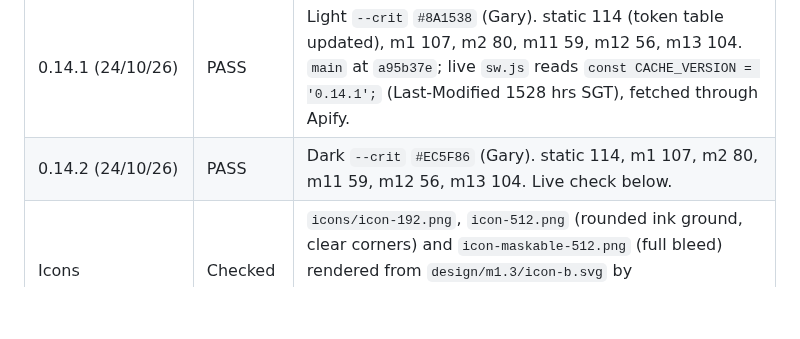
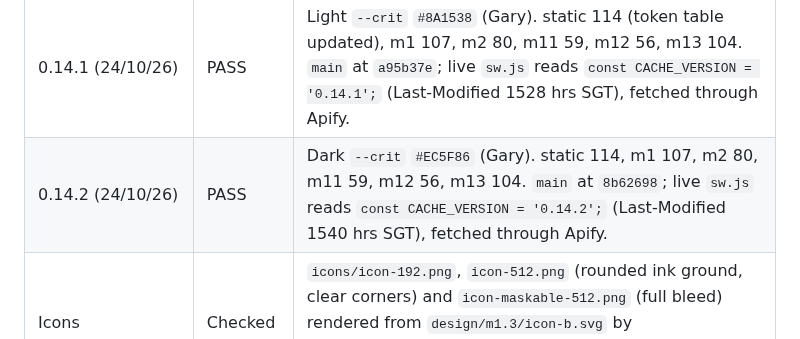
Before and after one commit to jeuron-hue/travelboard, a Markdown page: TESTS.md, the part around one of its changes. Drawn GitHub-style; blank space fills up the shorter version.

```diff
--- a/TESTS.md
+++ b/TESTS.md
@@ -24,7 +24,7 @@ Acceptance lists are in `SPEC.md`; this file holds how each item is tested and t
 | Visual | Checked | Headless screenshots at 390 x 844, light and dark: journal page, the field growing, day list, Settings (signed in, signed out), prompt editor, confirm sheet, Change password, against `design/m1.3/Journal.dc.html` and `Panel.dc.html` (not committed). |
 | Deploy 0.14.0 | PASS | `main` at `2d53f04`; Pages build succeeded. Live `sw.js` reads `const CACHE_VERSION = '0.14.0';` (Last-Modified 24/10/26 1503 hrs SGT), fetched through Apify. |
 | 0.14.1 (24/10/26) | PASS | Light `--crit` `#8A1538` (Gary). static 114 (token table updated), m1 107, m2 80, m11 59, m12 56, m13 104. `main` at `a95b37e`; live `sw.js` reads `const CACHE_VERSION = '0.14.1';` (Last-Modified 1528 hrs SGT), fetched through Apify. |
-| 0.14.2 (24/10/26) | PASS | Dark `--crit` `#EC5F86` (Gary). static 114, m1 107, m2 80, m11 59, m12 56, m13 104. Live check below. |
+| 0.14.2 (24/10/26) | PASS | Dark `--crit` `#EC5F86` (Gary). static 114, m1 107, m2 80, m11 59, m12 56, m13 104. `main` at `8b62698`; live `sw.js` reads `const CACHE_VERSION = '0.14.2';` (Last-Modified 1540 hrs SGT), fetched through Apify. |
 | Icons | Checked | `icons/icon-192.png`, `icon-512.png` (rounded ink ground, clear corners) and `icon-maskable-512.png` (full bleed) rendered from `design/m1.3/icon-b.svg` by `design/m1.3/make-icons.cjs`; every mark within 36 of the 40-unit safe radius (184 px of 205 px on the 512). |
 
 Headless session B groups (`m13.test.cjs`):
```
Also changed, not shown: other parts of TESTS.md (+1 -1 lines).
